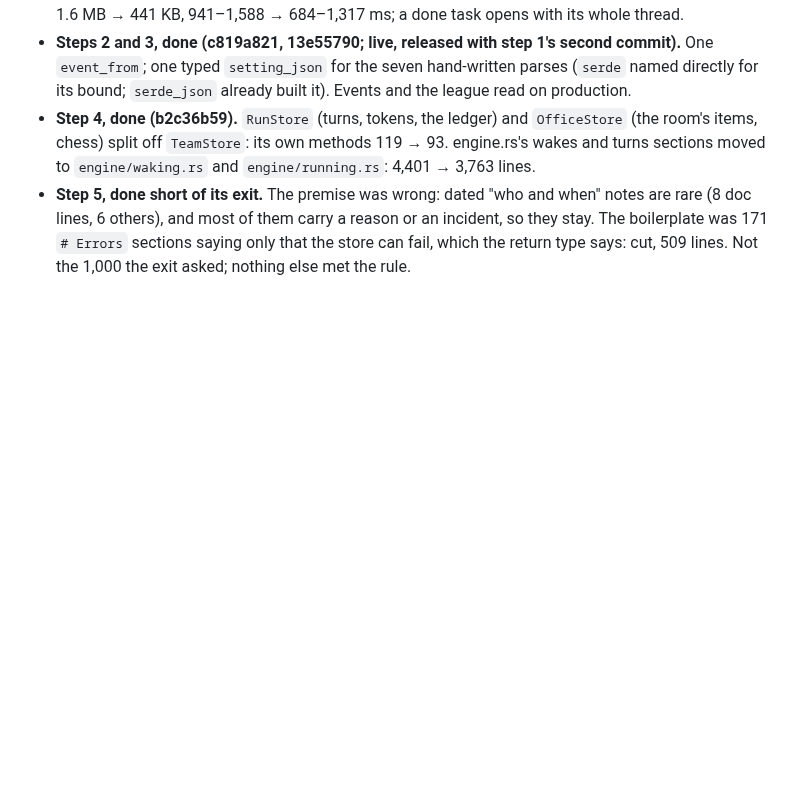
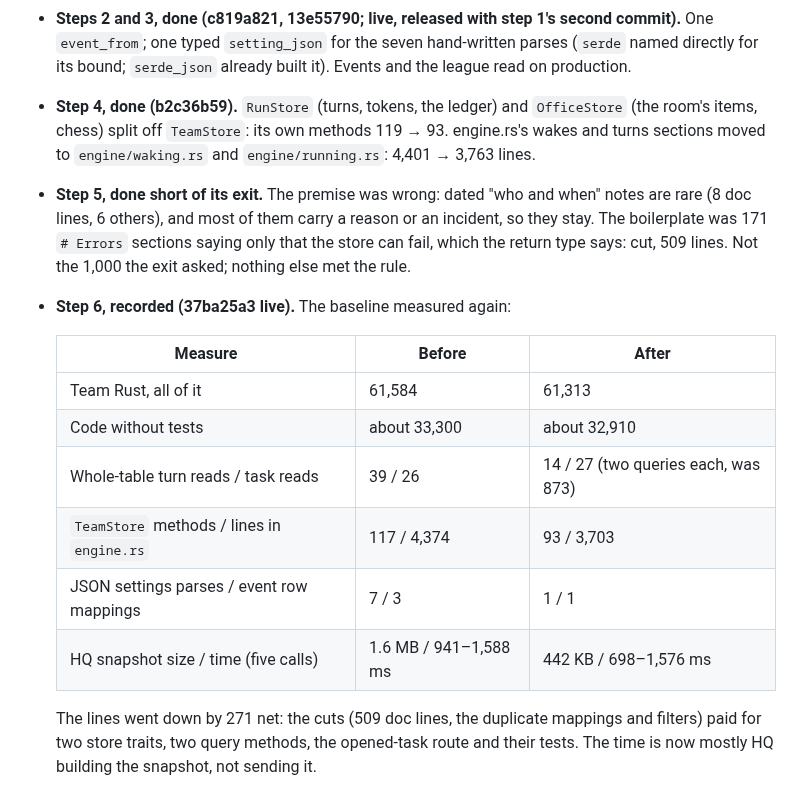
Before and after one commit to RusticPotatos/Endora, a Markdown page: docs/proposals/team-code-tidy-2026-10-27.md, the part around the change. Drawn GitHub-style; blank space fills up the shorter version.

Commit message:
docs(team): the tidy recorded, step 6
Co-Authored-By: Claude Opus 5.5 <noreply@anthropic.com>

```diff
--- a/docs/proposals/team-code-tidy-2026-10-27.md
+++ b/docs/proposals/team-code-tidy-2026-10-27.md
@@ -74,3 +74,17 @@ A failed step stops and rolls back to the previous release. The loop stops when
   (8 doc lines, 6 others), and most of them carry a reason or an incident, so they stay. The
   boilerplate was 171 `# Errors` sections saying only that the store can fail, which the return
   type says: cut, 509 lines. Not the 1,000 the exit asked; nothing else met the rule.
+- **Step 6, recorded (37ba25a3 live).** The baseline measured again:
+
+  | Measure | Before | After |
+  |---|---|---|
+  | Team Rust, all of it | 61,584 | 61,313 |
+  | Code without tests | about 33,300 | about 32,910 |
+  | Whole-table turn reads / task reads | 39 / 26 | 14 / 27 (two queries each, was 873) |
+  | `TeamStore` methods / lines in `engine.rs` | 117 / 4,374 | 93 / 3,703 |
+  | JSON settings parses / event row mappings | 7 / 3 | 1 / 1 |
+  | HQ snapshot size / time (five calls) | 1.6 MB / 941–1,588 ms | 442 KB / 698–1,576 ms |
+
+  The lines went down by 271 net: the cuts (509 doc lines, the duplicate mappings and filters)
+  paid for two store traits, two query methods, the opened-task route and their tests. The time
+  is now mostly HQ building the snapshot, not sending it.
```
